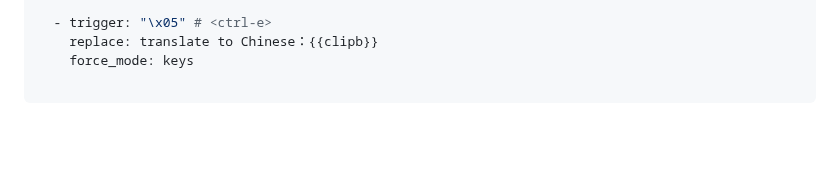
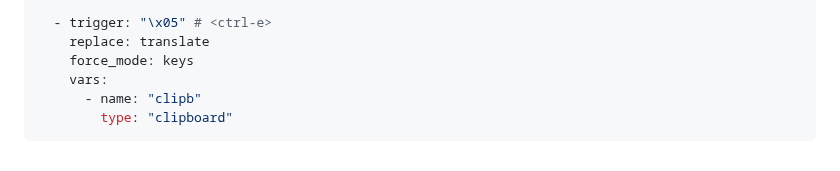
Before and after one commit to marisafreeman/marisafreeman.github.io, a Markdown page: README.md, the part around the change. GitHub-like rendering; blank space fills up the shorter version.

````diff
--- a/README.md
+++ b/README.md
@@ -184,7 +184,9 @@ matches:
         type: "clipboard"
 
   - trigger: "\x05" # <ctrl-e>
-    replace: translate to Chinese：{{clipb}}
+    replace: translate
     force_mode: keys
-
+    vars:
+      - name: "clipb"
+        type: "clipboard"
 ```
````
